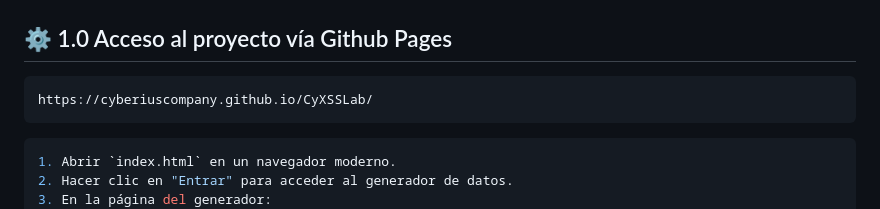
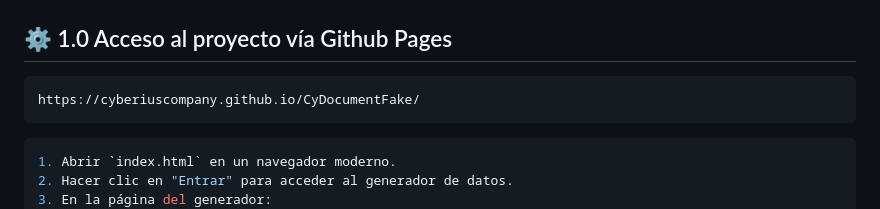
Before and after one commit to cyberiuscompany/CyDocumentFake, a Markdown page: README.md, the part around the change. Drawn GitHub-style.

````diff
--- a/README.md
+++ b/README.md
@@ -107,7 +107,7 @@ CyDocumentFake es una plataforma educativa y demostrativa que permite simular da
 ## ⚙️ 1.0 Acceso al proyecto vía Github Pages
 
 ```bash
-https://cyberiuscompany.github.io/CyXSSLab/
+https://cyberiuscompany.github.io/CyDocumentFake/
 ```
 
 ```bash
````
